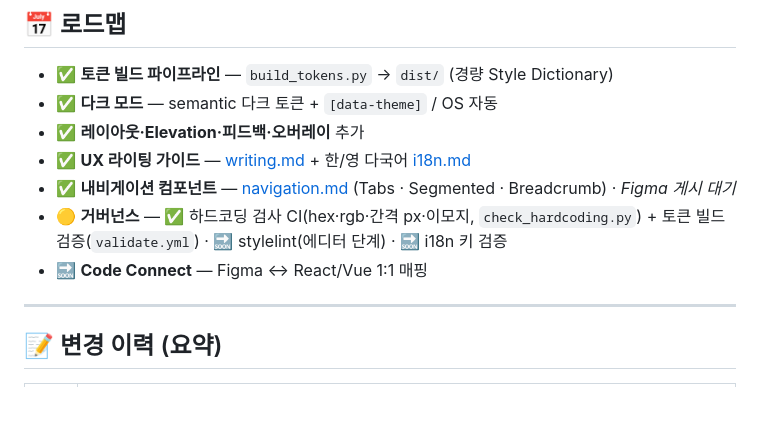
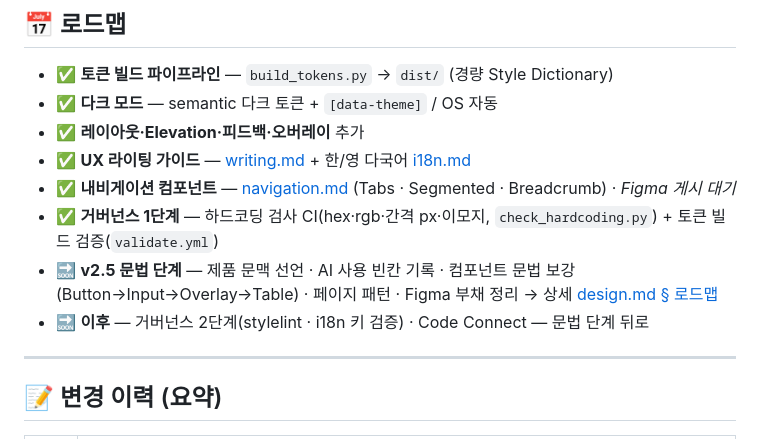
Before and after one commit to bykim820-max/Dongwha_DDS, a Markdown page: README.md, the part around the change. GitHub-like rendering; blank space fills up the shorter version.

```diff
--- a/README.md
+++ b/README.md
@@ -157,8 +157,9 @@ Foundation       ▸ Icon System
 - ✅ **레이아웃·Elevation·피드백·오버레이** 추가
 - ✅ **UX 라이팅 가이드** — [writing.md](./foundations/writing.md) + 한/영 다국어 [i18n.md](./foundations/i18n.md)
 - ✅ **내비게이션 컴포넌트** — [navigation.md](./components/navigation.md) (Tabs · Segmented · Breadcrumb) · *Figma 게시 대기*
-- 🟡 **거버넌스** — ✅ 하드코딩 검사 CI(hex·rgb·간격 px·이모지, `check_hardcoding.py`) + 토큰 빌드 검증(`validate.yml`) · 🔜 stylelint(에디터 단계) · 🔜 i18n 키 검증
-- 🔜 **Code Connect** — Figma ↔ React/Vue 1:1 매핑
+- ✅ **거버넌스 1단계** — 하드코딩 검사 CI(hex·rgb·간격 px·이모지, `check_hardcoding.py`) + 토큰 빌드 검증(`validate.yml`)
+- 🔜 **v2.5 문법 단계** — 제품 문맥 선언 · AI 사용 빈칸 기록 · 컴포넌트 문법 보강(Button→Input→Overlay→Table) · 페이지 패턴 · Figma 부채 정리 → 상세 [design.md § 로드맵](./design.md#-로드맵)
+- 🔜 **이후** — 거버넌스 2단계(stylelint · i18n 키 검증) · Code Connect — 문법 단계 뒤로
 
 ---
 
```
Also changed, not shown: design.md (+23 -1 lines).
